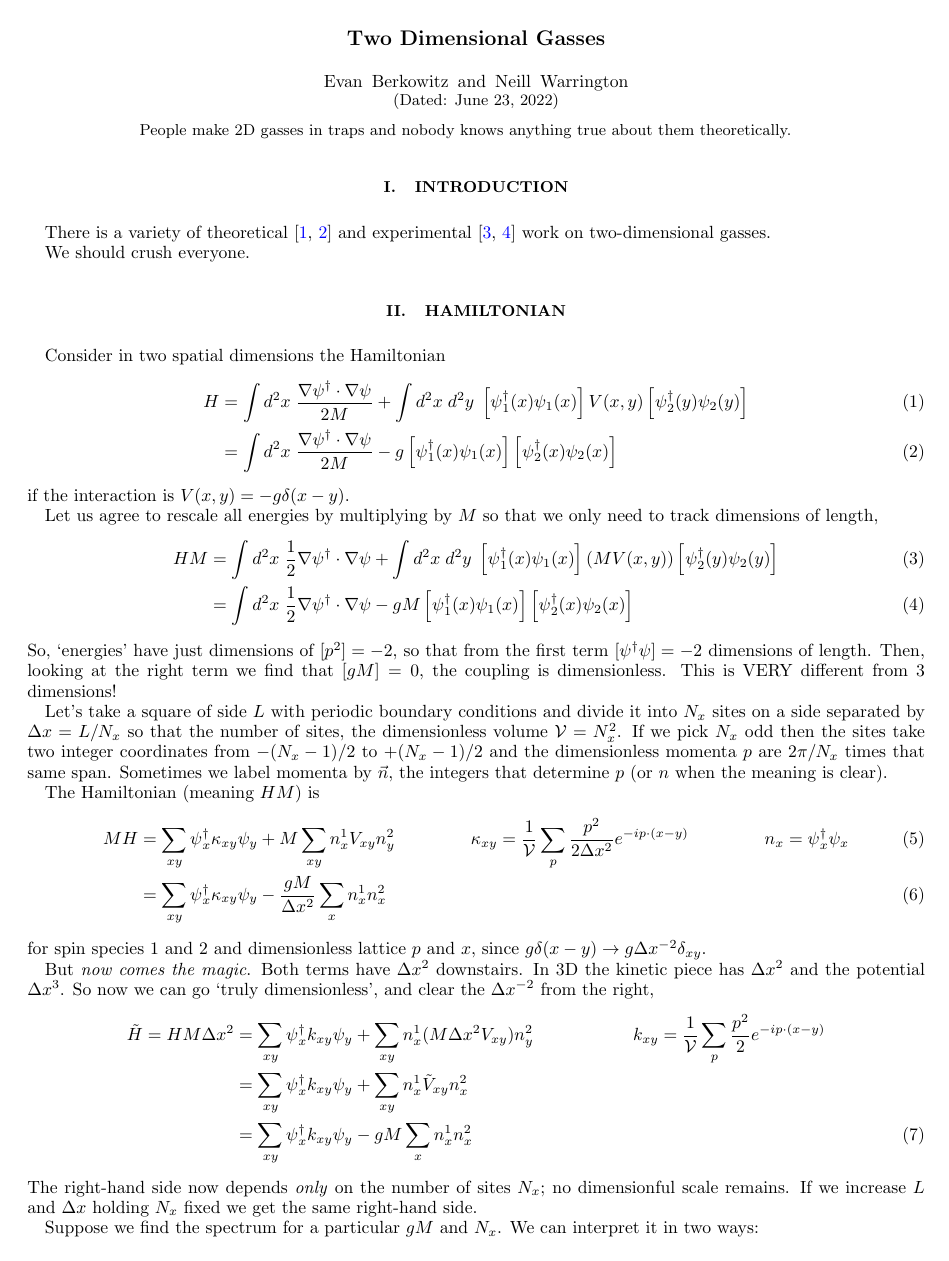
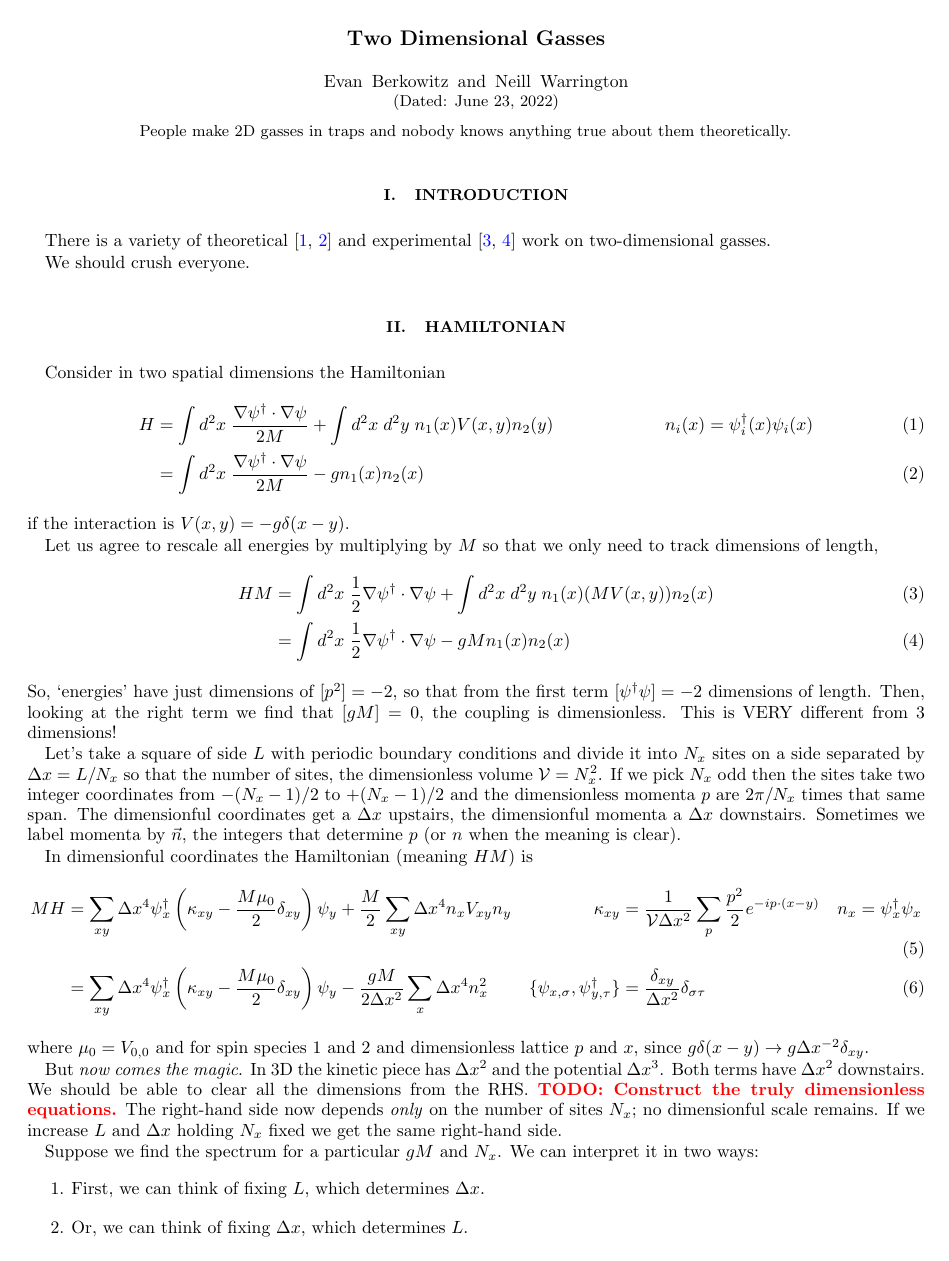
Before and after one commit to evanberkowitz/two-dimensional-gasses, a LaTeX paper (master.tex, which reads section/hamiltonian.tex): page 1 of 9. Compiled offline with pdfLaTeX.

Commit message:
Make progress on ∆x dimension tracking.

```diff
--- a/section/hamiltonian.tex
+++ b/section/hamiltonian.tex
@@ -3,18 +3,20 @@
 Consider in two spatial dimensions the Hamiltonian
 \begin{align}
 	H
-	&= \int d^2x\; \frac{\grad \psi\adjoint \cdot \grad \psi}{2M} + \int d^2x\; d^2y\; \left[\psi\adjoint_1(x) \psi_1(x)\right] V(x,y) \left[\psi\adjoint_2(y) \psi_2(y)\right]
+	&= \int d^2x\; \frac{\grad \psi\adjoint \cdot \grad \psi}{2M} + \int d^2x\; d^2y\; n_1(x) V(x,y) n_2(y)
+	&
+	n_i(x) &= \psi\adjoint_i(x) \psi_i(x)
 	\\
-	&= \int d^2x\; \frac{\grad \psi\adjoint \cdot \grad \psi}{2M} - g \left[\psi\adjoint_1(x) \psi_1(x)\right] \left[\psi\adjoint_2(x) \psi_2(x)\right]
+	&= \int d^2x\; \frac{\grad \psi\adjoint \cdot \grad \psi}{2M} - g n_1(x) n_2(x)
 \end{align}
 if the interaction is $V(x,y) = -g \delta(x-y)$.
 
 Let us agree to rescale all energies by multiplying by $M$ so that we only need to track dimensions of length,
 \begin{align}
 	HM
-	&= \int d^2x\; \half \grad \psi\adjoint \cdot \grad \psi + \int d^2x\; d^2y\; \left[\psi\adjoint_1(x) \psi_1(x)\right] (MV(x,y)) \left[\psi\adjoint_2(y) \psi_2(y)\right]
+	&= \int d^2x\; \half \grad \psi\adjoint \cdot \grad \psi + \int d^2x\; d^2y\; n_1(x) (MV(x,y)) n_2(x)
 	\\
-	&= \int d^2x\; \half \grad \psi\adjoint \cdot \grad \psi - gM \left[\psi\adjoint_1(x) \psi_1(x)\right] \left[\psi\adjoint_2(x) \psi_2(x)\right]
+	&= \int d^2x\; \half \grad \psi\adjoint \cdot \grad \psi - gM n_1(x) n_2(x)
 \end{align}
 So, `energies' have just dimensions of $[p^2] = -2$, so that from the first term $[\psi\adjoint\psi] = -2$ dimensions of length.
 Then, looking at the right term we find that $[gM] = 0$, the coupling is dimensionless.
@@ -22,36 +24,28 @@ This is VERY different from 3 dimensions!
 
 Let's take a square of side $L$ with periodic boundary conditions and divide it into $N_x$ sites on a side separated by $\Delta x = L/N_x$ so that the number of sites, the dimensionless volume $\Volume=N_x^2$.
 If we pick $N_x$ odd then the sites take two integer coordinates from $-(N_x-1)/2$ to $+(N_x-1)/2$ and the dimensionless momenta $p$ are $2\pi / N_x$ times that same span.
+The dimensionful coordinates get a $\Delta x$ upstairs, the dimensionful momenta a $\Delta x$ downstairs.
 Sometimes we label momenta by $\vec{n}$, the integers that determine $p$ (or $n$ when the meaning is clear).
 
-The Hamiltonian (meaning $HM$) is
+In dimensionful coordinates the Hamiltonian (meaning $HM$) is
 \begin{align}
-	MH &= \sum_{xy} \psi\adjoint_x \kappa_{xy} \psi_y + M \sum_{xy} n^1_x V_{xy} n^2_y
+	MH &= \sum_{xy}\Delta x^4 \psi\adjoint_x \left(\kappa_{xy} - \frac{M\mu_0}{2} \delta_{xy} \right)\psi_y + \frac{M}{2} \sum_{xy} \Delta x^4 n_x V_{xy} n_y
 	&
-    \kappa_{xy} &= \oneover{\Volume} \sum_{p} \frac{p^2}{2\Delta x^2} e^{-i p \cdot (x-y)}
+    \kappa_{xy} &= \oneover{\Volume \Delta x^2} \sum_{p} \frac{p^2}{2} e^{-i p \cdot (x-y)}
 	&
 	n_x &= \psi\adjoint_x \psi_x
 	\\
-	&= \sum_{xy} \psi\adjoint_x \kappa_{xy} \psi_y - \frac{gM}{\Delta x^2} \sum_{x} n^1_x n^2_x
+	&= \sum_{xy}\Delta x^4 \psi\adjoint_x \left(\kappa_{xy} - \frac{M\mu_0}{2} \delta_{xy}\right) \psi_y - \frac{gM}{2\Delta x^2} \sum_{x} \Delta x^4 n^2_x
+	&
+	\{\psi_{x,\sigma}, \psi\adjoint_{y,\tau} \} &= \frac{\delta_{xy}}{\Delta x^2} \delta_{\sigma\tau}
 \end{align}
-for spin species 1 and 2 and dimensionless lattice $p$ and $x$, since $g\delta(x-y) \goesto g \Delta x^{-2} \delta_{xy}$.
+where $\mu_0 = V_{0,0}$ and for spin species 1 and 2 and dimensionless lattice $p$ and $x$, since $g\delta(x-y) \goesto g \Delta x^{-2} \delta_{xy}$.
 
 But \emph{now comes the magic}.
+In 3D the kinetic piece has $\Delta x^2$ and the potential $\Delta x^3$.
 Both terms have $\Delta x^2$ downstairs.
-In 3D the kinetic piece has $\Delta x^2$ and the potential $\Delta x^3$.
-So now we can go `truly dimensionless', and clear the $\Delta x^{-2}$ from the right,
-\begin{align}
-	\tilde{H} = HM \Delta x^2
-	&=
-    \sum_{xy} \psi\adjoint_x k_{xy} \psi_y + \sum_{xy} n^1_x (M \Delta x^2 V_{xy}) n^2_y
-	&
-    k_{xy} &= \oneover{\Volume} \sum_{p} \frac{p^2}{2} e^{-i p \cdot (x-y)}
-    \nonumber\\
-    &= \sum_{xy} \psi\adjoint_x k_{xy} \psi_y + \sum_{xy} n^1_x \tilde{V}_{xy} n^2_x
-    \nonumber\\
-    &= \sum_{xy} \psi\adjoint_x k_{xy} \psi_y - gM \sum_x n^1_x n^2_x
-	\label{eq:hamiltonian}
-\end{align}
+We should be able to clear all the dimensions from the RHS.
+\todo{Construct the truly dimensionless equations.}
 The right-hand side now depends \emph{only} on the number of sites $N_x$; no dimensionful scale remains.
 If we increase $L$ and $\Delta x$ holding $N_x$ fixed we get the same right-hand side.
 
```
